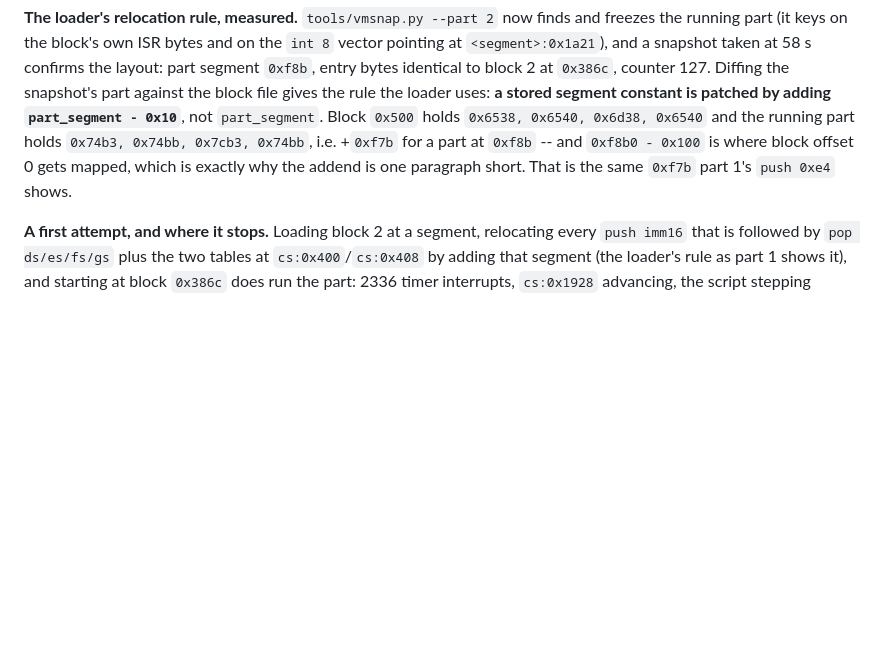
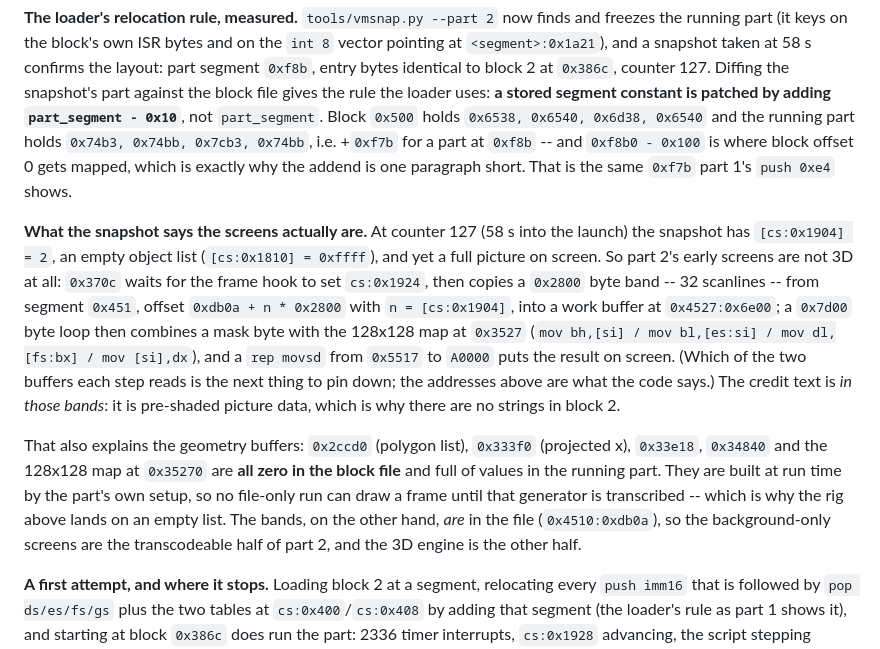
Before and after one commit to kassoulet/Dope_by_Complex, a Markdown page: docs/RUNTIME.md, the part around the change. GitHub-like rendering; blank space fills up the shorter version.

```diff
--- a/docs/RUNTIME.md
+++ b/docs/RUNTIME.md
@@ -374,6 +374,29 @@ the rule the loader uses: **a stored segment constant is patched by adding
 block offset 0 gets mapped, which is exactly why the addend is one paragraph
 short.  That is the same `0xf7b` part 1's `push 0xe4` shows.
 
+**What the snapshot says the screens actually are.**  At counter 127 (58 s into
+the launch) the snapshot has `[cs:0x1904] = 2`, an empty object list (`[cs:0x1810]
+= 0xffff`), and yet a full picture on screen.  So part 2's early screens are not
+3D at all: `0x370c` waits for the frame hook to set `cs:0x1924`, then copies a
+`0x2800` byte band -- 32 scanlines -- from segment `0x451`, offset
+`0xdb0a + n * 0x2800` with `n = [cs:0x1904]`, into a work buffer at
+`0x4527:0x6e00`; a `0x7d00` byte loop then combines a mask byte with the
+128x128 map at `0x3527` (`mov bh,[si] / mov bl,[es:si] / mov dl,[fs:bx] /
+mov [si],dx`), and a `rep movsd` from `0x5517` to `A0000` puts the result on
+screen.  (Which of the two buffers each step reads is the next thing to pin
+down; the addresses above are what the code says.)  The credit text is *in
+those bands*: it is pre-shaded picture data, which is why there are no strings
+in block 2.
+
+That also explains the geometry buffers: `0x2ccd0` (polygon list), `0x333f0`
+(projected x), `0x33e18`, `0x34840` and the 128x128 map at `0x35270` are **all
+zero in the block file** and full of values in the running part.  They are
+built at run time by the part's own setup, so no file-only run can draw a frame
+until that generator is transcribed -- which is why the rig above lands on an
+empty list.  The bands, on the other hand, *are* in the file (`0x4510:0xdb0a`),
+so the background-only screens are the transcodeable half of part 2, and the 3D
+engine is the other half.
+
 **A first attempt, and where it stops.**  Loading block 2 at a segment,
 relocating every `push imm16` that is followed by `pop ds/es/fs/gs` plus the
 two tables at `cs:0x400`/`cs:0x408` by adding that segment (the loader's rule as
```
